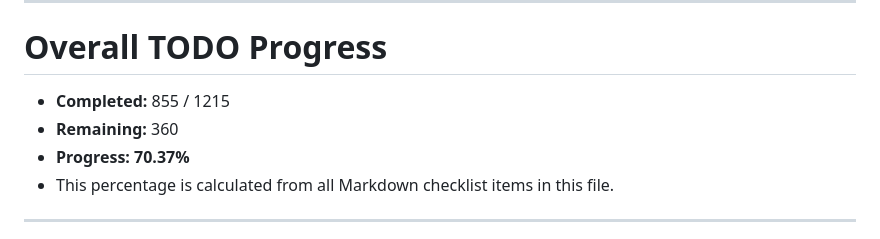
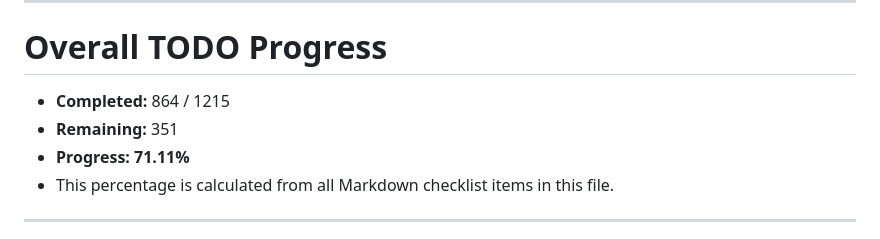
Before and after one commit to NekoSuneProjects/Jarvis, a Markdown page: TODO.md, the part around one of its changes. Rendered like a GitHub page.

Commit message:
docs: reconcile 9 remote and Google TODOs

```diff
--- a/TODO.md
+++ b/TODO.md
@@ -8,9 +8,9 @@ Use this file alongside `README.md` to implement integrations in manageable stag
 
 # Overall TODO Progress
 
-- **Completed:** 855 / 1215
-- **Remaining:** 360
-- **Progress:** **70.37%**
+- **Completed:** 864 / 1215
+- **Remaining:** 351
+- **Progress:** **71.11%**
 - This percentage is calculated from all Markdown checklist items in this file.
 
 ---
```
Also changed, not shown: other parts of TODO.md (+9 -9 lines).
